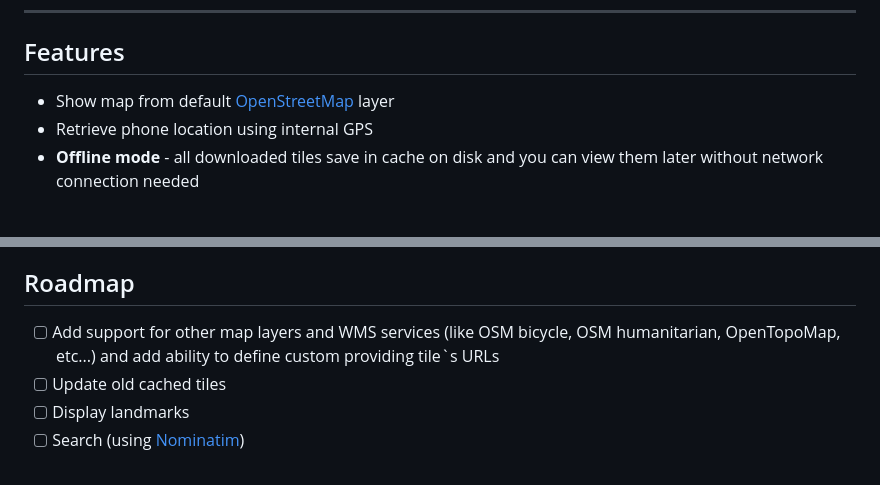
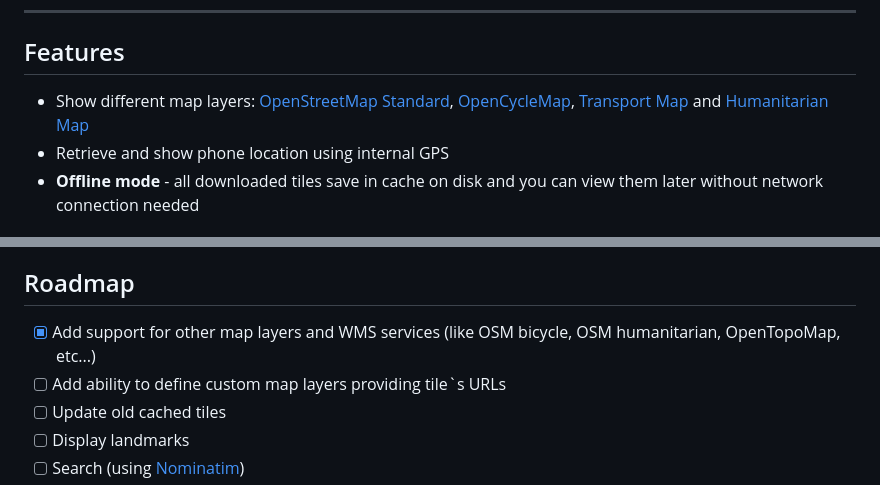
Before and after one commit to artem78/s60-maps, a Markdown page: docs/README.md, 2 parts joined by grey strips. GitHub-like rendering.

Commit message:
[ReadMe] New layers

```diff
--- a/docs/README.md
+++ b/docs/README.md
@@ -21,8 +21,8 @@ All data stored in directory `E:\Data\S60Maps\`. In particular, map cache locate
 
 ## Features
 
-- Show map from default [OpenStreetMap](https://www.openstreetmap.org/) layer
-- Retrieve phone location using internal GPS
+- Show different map layers: [OpenStreetMap Standard](https://www.openstreetmap.org/), [OpenCycleMap](https://wiki.openstreetmap.org/wiki/OpenCycleMap), [Transport Map](https://wiki.openstreetmap.org/wiki/Transport_Map) and [Humanitarian Map](https://wiki.openstreetmap.org/wiki/Humanitarian_map_style)
+- Retrieve and show phone location using internal GPS
 - **Offline mode** - all downloaded tiles save in cache on disk and you can view them later without network connection needed
 
 ## Controls
@@ -66,7 +66,8 @@ All data stored in directory `E:\Data\S60Maps\`. In particular, map cache locate
 
 ## Roadmap
 
-- [ ] Add support for other map layers and WMS services (like OSM bicycle, OSM humanitarian, OpenTopoMap, etc...) and add ability to define custom providing tile\`s URLs
+- [x] Add support for other map layers and WMS services (like OSM bicycle, OSM humanitarian, OpenTopoMap, etc...)
+- [ ] Add ability to define custom map layers providing tile\`s URLs
 - [ ] Update old cached tiles
 - [ ] Display landmarks
 - [ ] Search (using [Nominatim](https://nominatim.openstreetmap.org/))
```
Also changed, not shown: other parts of docs/README.md (+1 -1 lines), docs/images/layers.gif (added).
